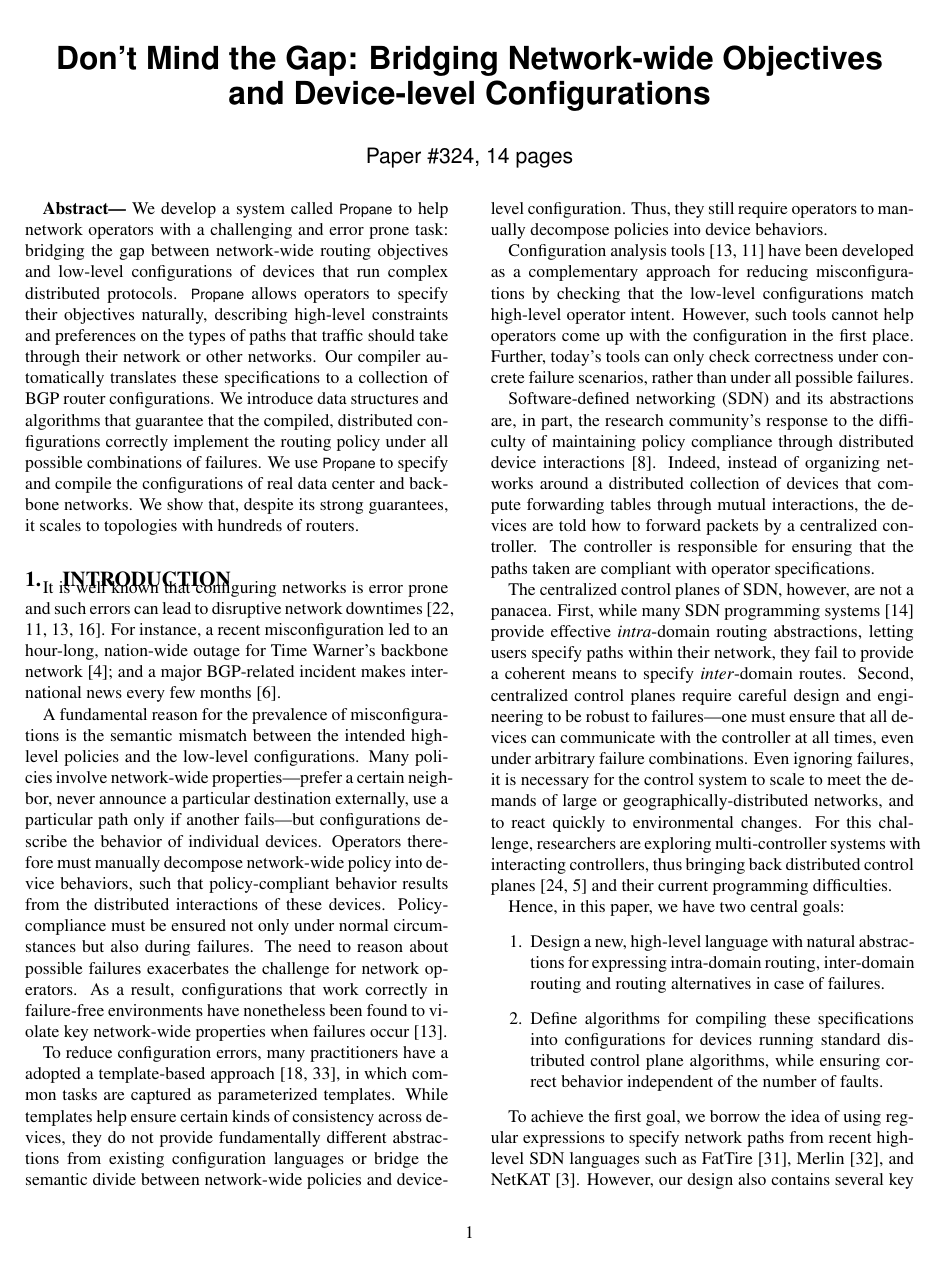
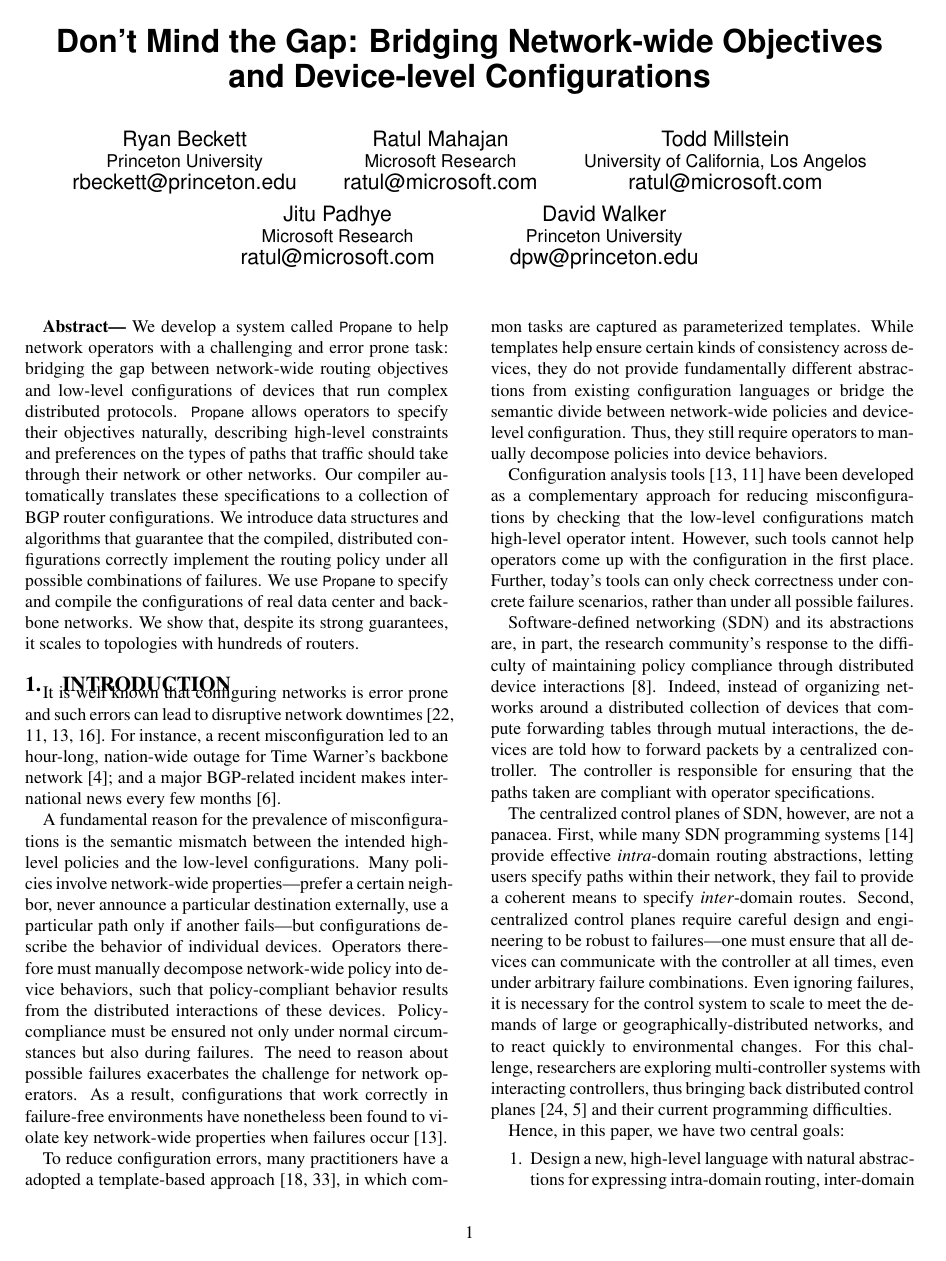
Before and after one commit to rabeckett/propane, a LaTeX paper (paper/paper.tex, which reads paper/sig-alternate-10pt.cls): page 1 of 13. Compiled offline with pdfLaTeX.

Commit message:
adding author information

```diff
--- a/paper/paper.tex
+++ b/paper/paper.tex
@@ -84,7 +84,31 @@
 \setlength{\pdfpagewidth}{\paperwidth}
 
 \title{Don't Mind the Gap:  Bridging Network-wide Objectives and Device-level Configurations}
-\author{Paper \#324, 14 pages}
+
+%\author{Paper \#324, 14 pages}
+
+
+\author{%
+Ryan Beckett\\
+  \affaddr{Princeton University}\\
+  \email{rbeckett@princeton.edu}
+\and
+Ratul Mahajan\\
+  \affaddr{Microsoft Research}\\
+  \email{ratul@microsoft.com}
+\and
+Todd Millstein\\
+  \affaddr{University of California, Los Angelos}\\
+  \email{ratul@microsoft.com}
+\and
+Jitu Padhye\\
+  \affaddr{Microsoft Research}\\
+  \email{ratul@microsoft.com}
+\and
+David Walker\\
+  \affaddr{Princeton University}\\
+  \email{dpw@princeton.edu}
+}
 
 \maketitle
 
--- a/paper/sig-alternate-10pt.cls
+++ b/paper/sig-alternate-10pt.cls
@@ -722,7 +722,7 @@
  \null
  \setbox\@acmtitlebox\vbox{%
 \baselineskip 20pt
-\vskip 2em                   % Vertical space above title.
+\vskip 1em                   % Vertical space above title.
    \begin{center}
     {\ttlfnt \@title\par}       % Title set in 18pt Helvetica (Arial) bold size.
     \vskip 0.5em                % Vertical space after title.
@@ -732,7 +732,7 @@
      \lineskip .5em             % tabular environment
      \begin{tabular}[t]{c}\@author
      \end{tabular}\par}
-    \vskip 1.5em               % Vertical space after author.
+    \vskip 2.5em               % Vertical space after author.
    \end{center}}
  \dimen0=\ht\@acmtitlebox
  \advance\dimen0 by -8.75pc\relax % Increased space for title box -- KBT
```
Also changed, not shown: paper/appendix.tex (+9 -9 lines), paper/evaluation.tex (+4 -5 lines), paper/introduction.tex (+1 -1 lines).
